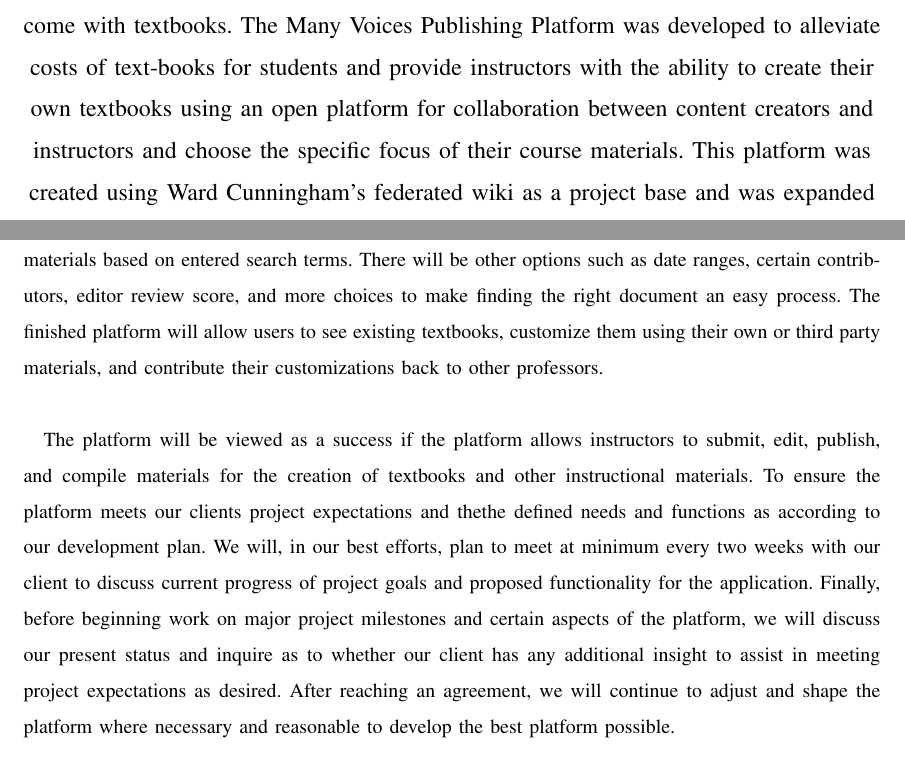
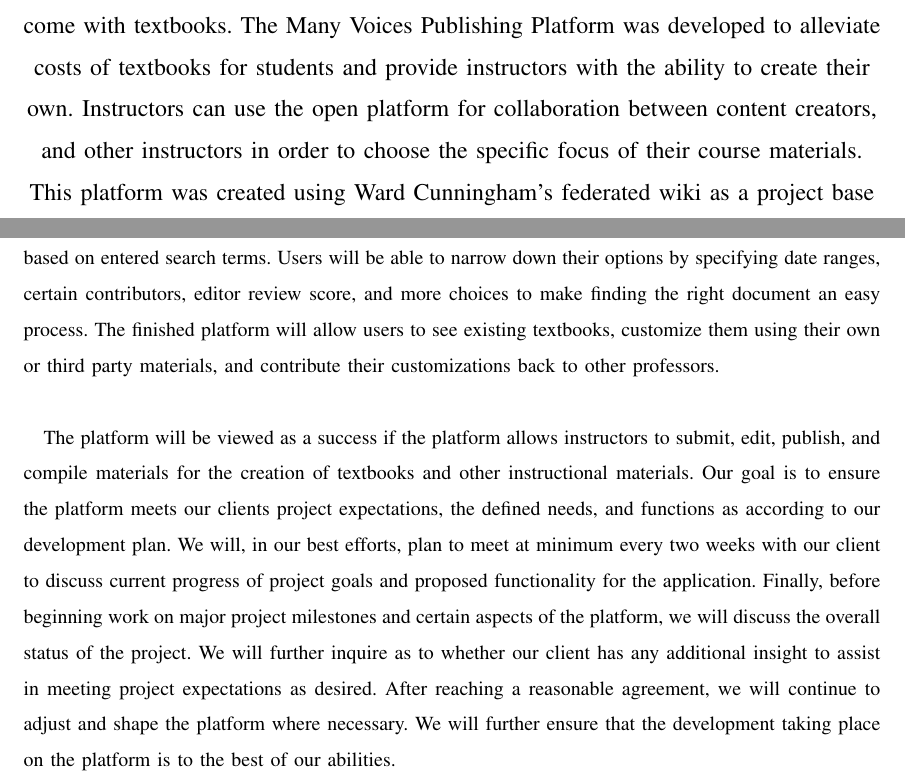
Before and after one commit to mvp-platform/platform, a LaTeX paper (documents/problemstatement/problemstatement.tex): two parts of pages 1 and 3 of 4, joined at a grey line, cut so that both start at the same text. Compiled offline with LaTeX, dvips and Ghostscript; a missing font is replaced by an installed copy or a similar font; a LaTeX package or settings file that is missing is left out.

Commit message:
revised the problem statement

```diff
--- a/documents/problemstatement/problemstatement.tex
+++ b/documents/problemstatement/problemstatement.tex
@@ -35,9 +35,9 @@
   colorlinks = true,
   urlcolor = black,
   pdfauthor = {\name},
-  pdfkeywords = {cs461 ``operating systems'' final paper},
-  pdftitle = {CS 444 Final Paper},
-  pdfsubject = {CS 444 Final Paper},
+  pdfkeywords = {cs461 ``MVP Platform'' Problem Statement},
+  pdftitle = {CS 461 Problem Statement},
+  pdfsubject = {CS 461 Problem Statement},
   pdfpagemode = UseNone
 }
 
@@ -57,9 +57,9 @@
 {\large Abstract:  The purpose of the Many Voices Publishing Platform project is to remedy problems
 associated with the current textbook market and standard expectations that come
 with textbooks. The Many Voices Publishing Platform was developed to alleviate
-costs of text-books for students and provide instructors with the ability
-to create their own textbooks using an open platform for collaboration between
-content creators and instructors and choose the specific focus of their course materials.
+costs of textbooks for students and provide instructors with the ability
+to create their own. Instructors can use the open platform for collaboration between
+content creators, and other instructors in order to choose the specific focus of their course materials.
 This platform was created using Ward Cunningham’s federated wiki as a project
 base and was expanded upon to provide the ability to define and implement a
 collaborative platform for authoring.\par}
@@ -105,3 +103,0 @@ The platform will also feature a way to search for and find documents relevant t
-through a variety of search criteria. By default, the platform will offer the most used and/or reviewed materials
-based on entered search terms. There will be other options such as date ranges, certain contributors,
-editor review score, and more choices to make finding the right document an easy process.
@@ -108,17 +107,20 @@ editor review score, and more choices to make finding the right document an easy
+based on entered search terms. Users will be able to narrow down their options by specifying date ranges,
+certain contributors, editor review score, and more choices to make finding the right document an easy process.
 The finished platform will allow users to see existing
 textbooks, customize them using their own or third party materials, and contribute their
 customizations back to other professors. \\
 
 The platform will be viewed as a success if the platform allows instructors to submit, edit, publish,
 and compile materials for the creation of textbooks and other instructional materials.
-To ensure the platform meets our clients project expectations and thethe defined needs
+Our goal is to ensure the platform meets our clients project expectations, the defined needs,
 and functions as according to our development plan. We will, in our best efforts, plan to meet at
 minimum every two weeks with our client to discuss current progress of project goals and
 proposed functionality for the application.
 Finally, before beginning work on major project milestones and certain aspects of the platform, we will
-discuss our present status and inquire as to whether our client has any additional insight to assist in
-meeting project expectations as desired. After reaching an agreement, we will continue to adjust
-and shape the platform where necessary and reasonable to develop the best platform possible. \\
+discuss the overall status of the project. We will further inquire as to whether our client has any additional insight to assist in
+meeting project expectations as desired. After reaching a reasonable agreement, we will continue to adjust
+and shape the platform where necessary. We will further ensure that the development taking place on
+the platform is to the best of our abilities. \\
 
 
 \newpage
```
Also changed, not shown: documents/problemstatement/problemstatement.tex (20 more changed lines).
